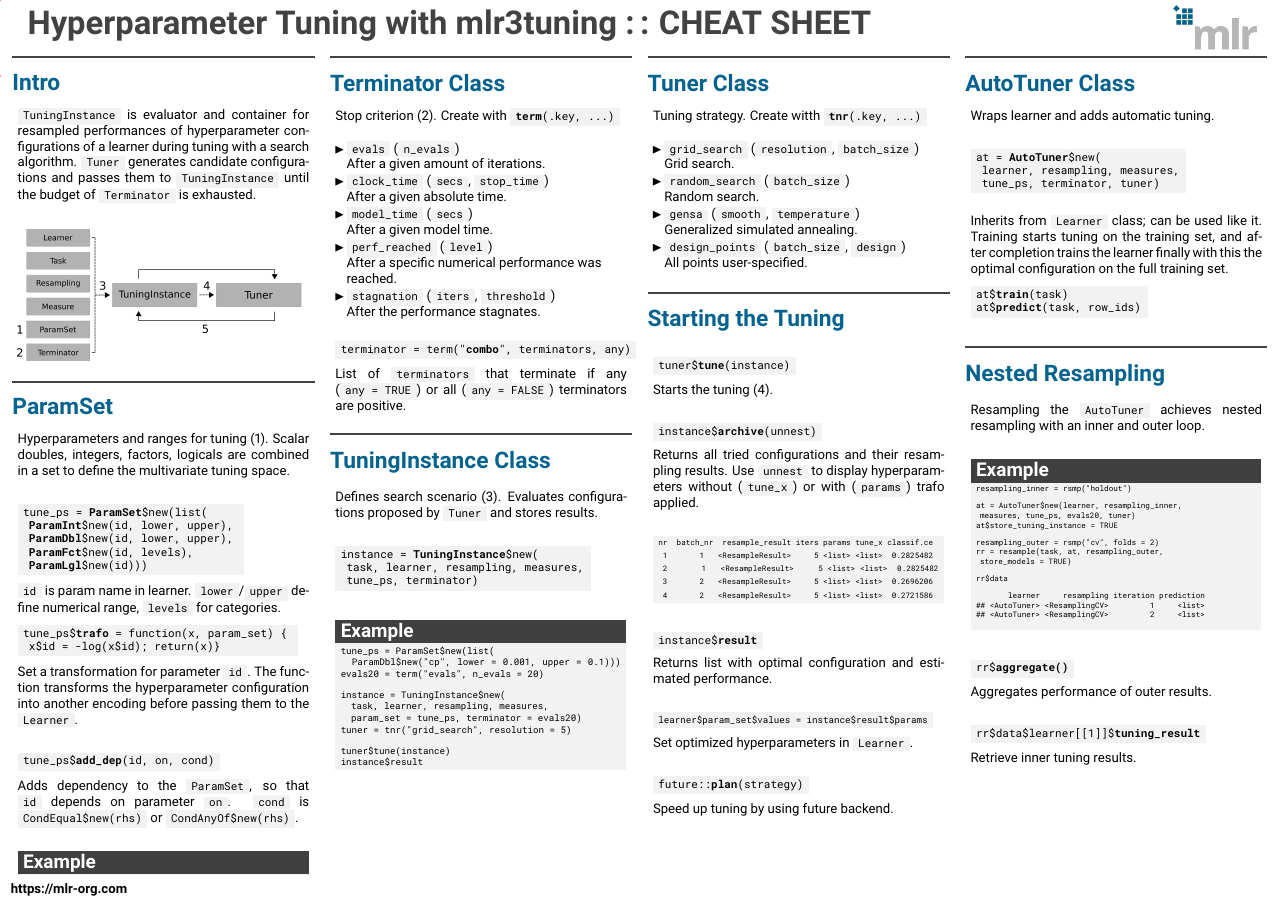
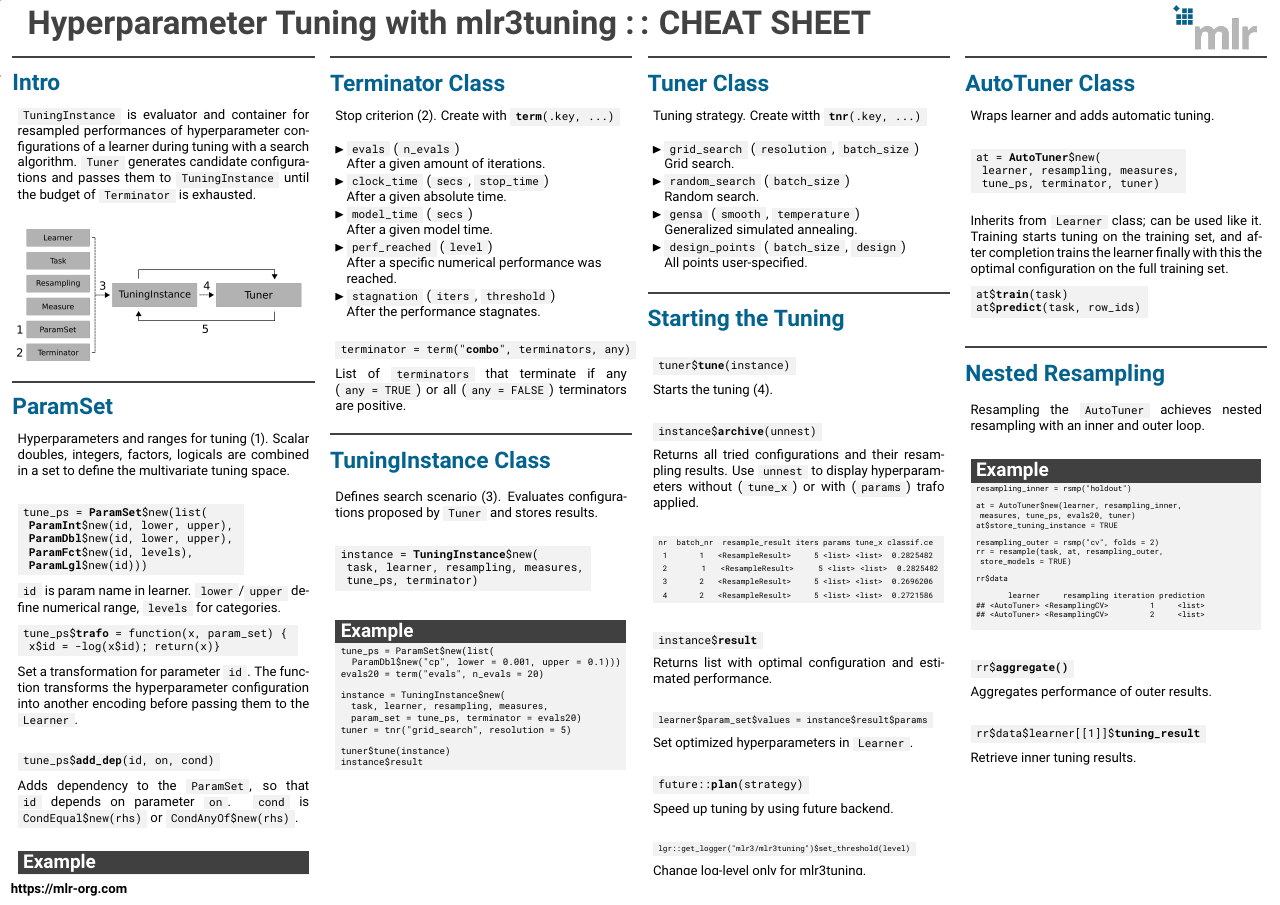
Before and after one commit to mlr-org/mlr3cheatsheets, a LaTeX poster (mlr3tuning/mlr3tuningcheatsheet.tex): the whole page. Compiled offline with pdfLaTeX.

Commit message:
mlr3tuning add logger

```diff
--- a/mlr3tuning/mlr3tuningcheatsheet.tex
+++ b/mlr3tuning/mlr3tuningcheatsheet.tex
@@ -256,6 +256,11 @@
 								future::\textbf{plan}(strategy)
 							\end{codebox}
 							Speed up tuning by using future backend.
+							\\
+							\begin{codebox}
+								{\scriptsize lgr::get\_logger("mlr3/mlr3tuning")\$set\_threshold(level)}
+							\end{codebox}
+							Change log-level only for mlr3tuning.
 						\end{myblock}
 						\vfill}
 				\end{minipage}
```
